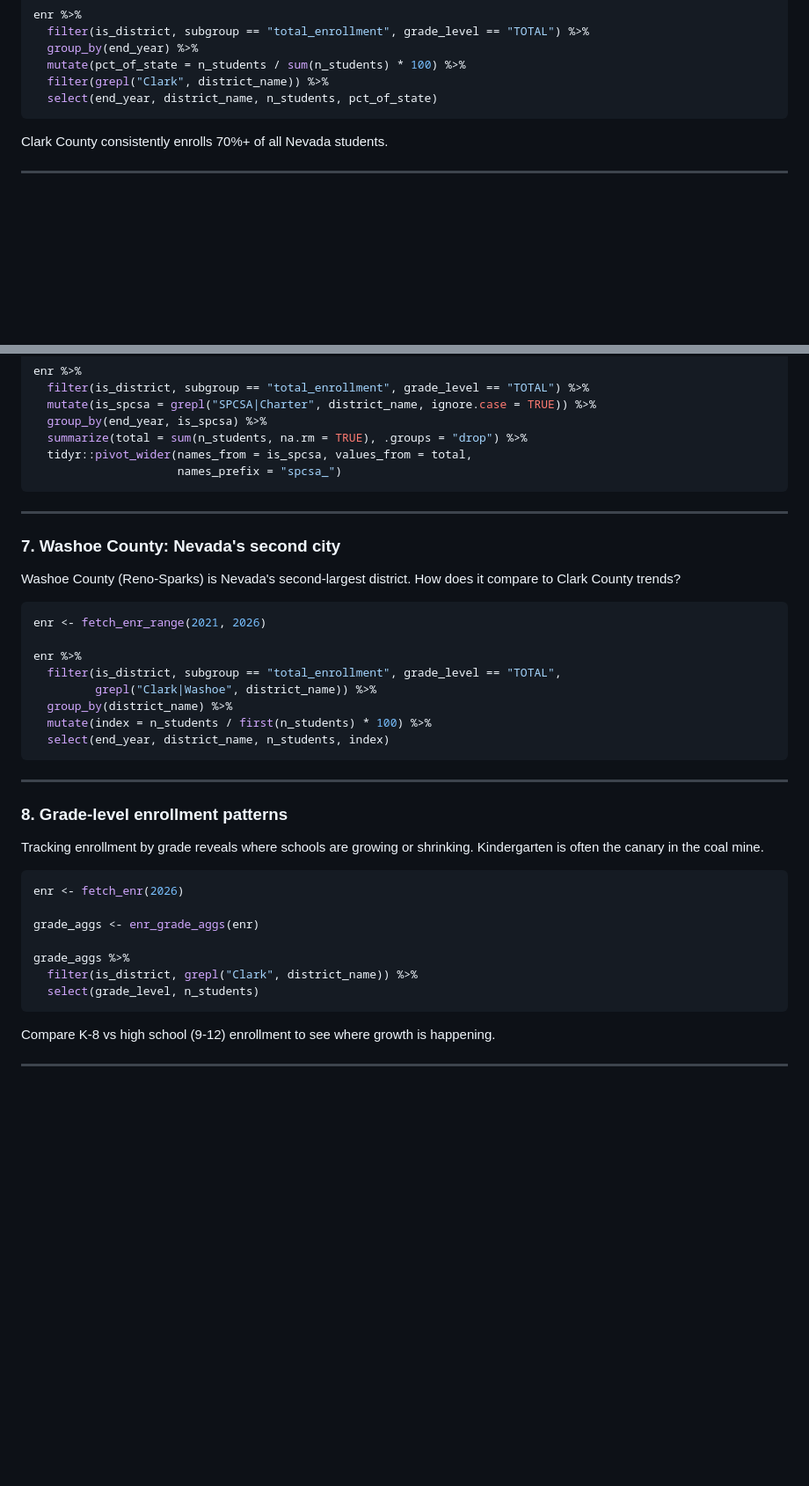
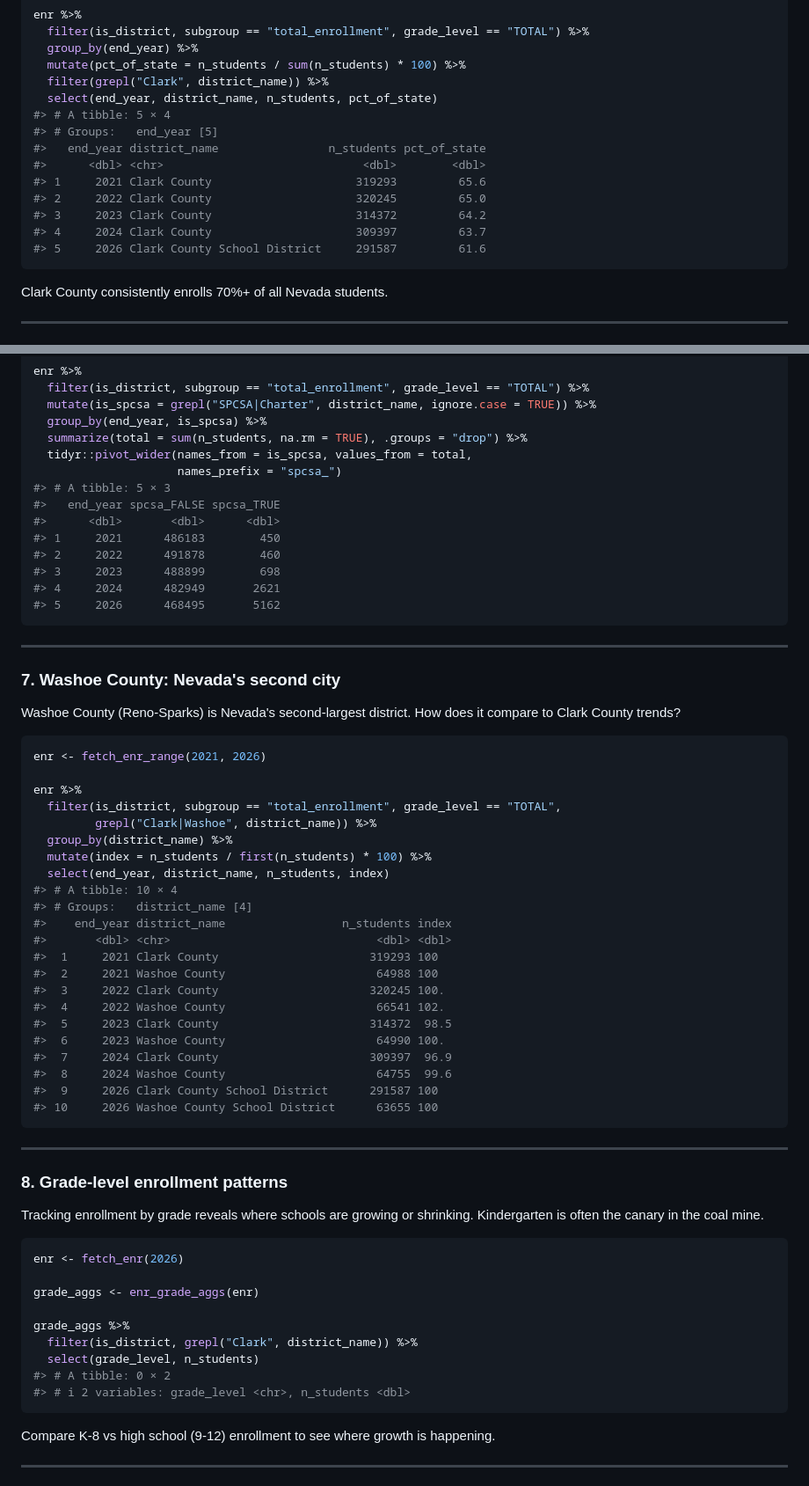
Before and after one commit to almartin82/nvschooldata, a Markdown page: README.md, 2 parts joined by grey strips. Shown at 88% size. GitHub-like rendering; blank space fills up the shorter version.

Commit message:
Add R code output to README sections (#12)

````diff
--- a/README.md
+++ b/README.md
@@ -31,6 +31,15 @@ enr %>%
   mutate(pct_of_state = n_students / sum(n_students) * 100) %>%
   filter(grepl("Clark", district_name)) %>%
   select(end_year, district_name, n_students, pct_of_state)
+#> # A tibble: 5 × 4
+#> # Groups:   end_year [5]
+#>   end_year district_name                n_students pct_of_state
+#>      <dbl> <chr>                             <dbl>        <dbl>
+#> 1     2021 Clark County                     319293         65.6
+#> 2     2022 Clark County                     320245         65.0
+#> 3     2023 Clark County                     314372         64.2
+#> 4     2024 Clark County                     309397         63.7
+#> 5     2026 Clark County School District     291587         61.6
 ```
 
 Clark County consistently enrolls 70%+ of all Nevada students.
@@ -130,6 +159,14 @@ enr %>%
   summarize(total = sum(n_students, na.rm = TRUE), .groups = "drop") %>%
   tidyr::pivot_wider(names_from = is_spcsa, values_from = total,
                      names_prefix = "spcsa_")
+#> # A tibble: 5 × 3
+#>   end_year spcsa_FALSE spcsa_TRUE
+#>      <dbl>       <dbl>      <dbl>
+#> 1     2021      486183        450
+#> 2     2022      491878        460
+#> 3     2023      488899        698
+#> 4     2024      482949       2621
+#> 5     2026      468495       5162
 ```
 
 ---
@@ -147,6 +184,20 @@ enr %>%
   group_by(district_name) %>%
   mutate(index = n_students / first(n_students) * 100) %>%
   select(end_year, district_name, n_students, index)
+#> # A tibble: 10 × 4
+#> # Groups:   district_name [4]
+#>    end_year district_name                 n_students index
+#>       <dbl> <chr>                              <dbl> <dbl>
+#>  1     2021 Clark County                      319293 100
+#>  2     2021 Washoe County                      64988 100
+#>  3     2022 Clark County                      320245 100.
+#>  4     2022 Washoe County                      66541 102.
+#>  5     2023 Clark County                      314372  98.5
+#>  6     2023 Washoe County                      64990 100.
+#>  7     2024 Clark County                      309397  96.9
+#>  8     2024 Washoe County                      64755  99.6
+#>  9     2026 Clark County School District      291587 100
+#> 10     2026 Washoe County School District      63655 100
 ```
 
 ---
@@ -163,6 +214,8 @@ grade_aggs <- enr_grade_aggs(enr)
 grade_aggs %>%
   filter(is_district, grepl("Clark", district_name)) %>%
   select(grade_level, n_students)
+#> # A tibble: 0 × 2
+#> # ℹ 2 variables: grade_level <chr>, n_students <dbl>
 ```
 
 Compare K-8 vs high school (9-12) enrollment to see where growth is happening.
````
Also changed, not shown: other parts of README.md (+40 -0 lines).
